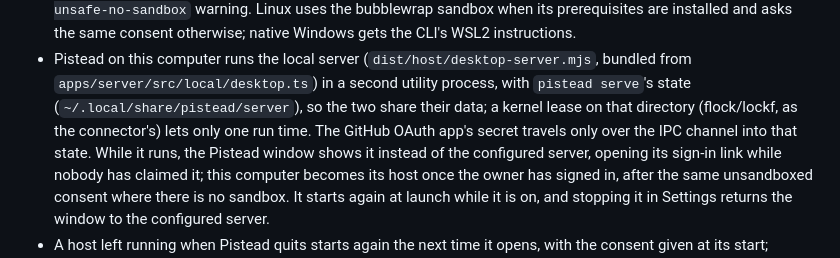
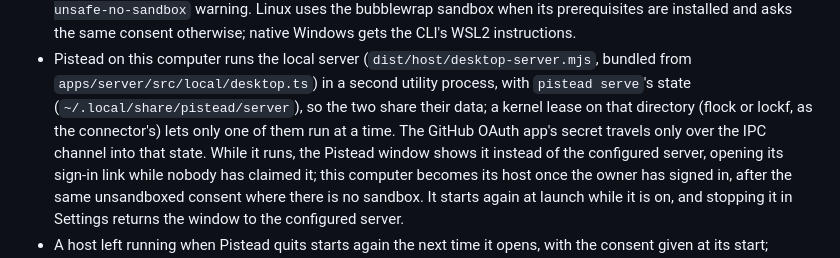
Before and after one commit to OpenCara/pistead, a Markdown page: apps/desktop/README.md, the part around the change. Drawn GitHub-style.

Commit message:
Desktop README: rewrap the local server's lease note

```diff
--- a/apps/desktop/README.md
+++ b/apps/desktop/README.md
@@ -20,9 +20,8 @@ Linux and Windows targets are declared for later.
   same consent otherwise; native Windows gets the CLI's WSL2 instructions.
 - Pistead on this computer runs the local server (`dist/host/desktop-server.mjs`, bundled from
   `apps/server/src/local/desktop.ts`) in a second utility process, with `pistead serve`'s state
-  (`~/.local/share/pistead/server`), so the two share their data; a kernel lease on that directory (flock/lockf, as the connector's) lets only one run
-  time. The
-  GitHub OAuth app's secret travels only over the IPC channel into that state. While it runs, the Pistead window shows
+  (`~/.local/share/pistead/server`), so the two share their data; a kernel lease on that directory (flock or lockf, as
+  the connector's) lets only one of them run at a time. The GitHub OAuth app's secret travels only over the IPC channel into that state. While it runs, the Pistead window shows
   it instead of the configured server, opening its sign-in link while nobody has claimed it; this computer becomes its
   host once the owner has signed in, after the same unsandboxed consent where there is no sandbox. It starts again at
   launch while it is on, and stopping it in Settings returns the window to the configured server.
```
